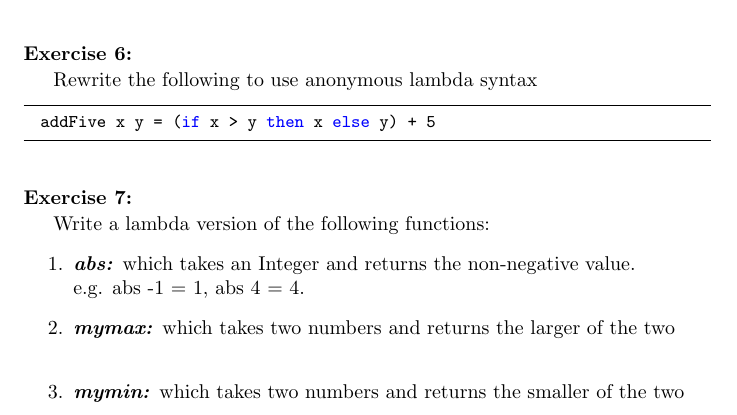
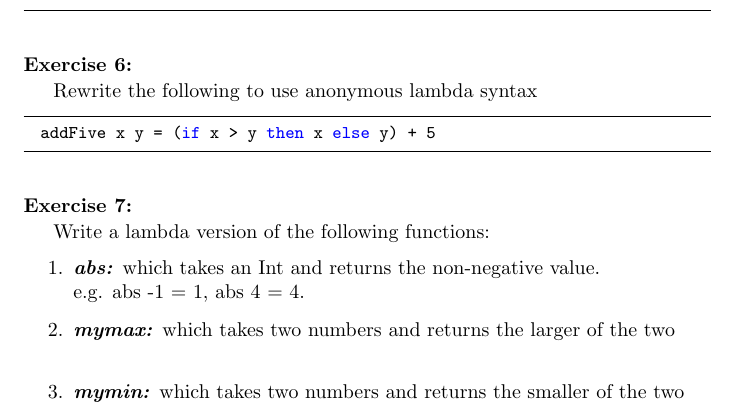
Before and after one commit to Fun-Prog-26/fun-prog-26, a LaTeX problem sheet (topic04-functions-and-lambda-calculus/unit-04b-exercises/later/tutorial-2/c-lambda-calculus-exercises.tex): part of page 3 of 3 before the commit and part of page 2 of 2 after it, cut so that both start at the same text. Compiled offline with pdfLaTeX.

Commit message:
more on lambda calculus

```diff
--- a/topic04-functions-and-lambda-calculus/unit-04b-exercises/later/tutorial-2/c-lambda-calculus-exercises.tex
+++ b/topic04-functions-and-lambda-calculus/unit-04b-exercises/later/tutorial-2/c-lambda-calculus-exercises.tex
@@ -201,7 +201,7 @@ addOneIfOdd n = case odd n of
 \begin{exercise}
 Write a lambda version of the following functions:
 \begin{enumerate}
-\item  \textbf{\textit{abs:}} which takes an Integer and returns the non-negative value. \\
+\item  \textbf{\textit{abs:}} which takes an Int and returns the non-negative value. \\
 e.g. abs -1 = 1, abs 4 = 4.
 \item \textbf{\textit{mymax:}} which takes two numbers and returns the larger of the two \\
 \item \textbf{\textit{mymin:}} which takes two numbers and returns the smaller of the two \\
```
Also changed, not shown: topic04-functions-and-lambda-calculus/unit-04a-lectures/wip/talk-2/b-lambda-calculus.pdf, topic04-functions-and-lambda-calculus/unit-04a-lectures/wip/talk-3/c-first-class.pdf, topic04-functions-and-lambda-calculus/unit-04a-lectures/wip/talk-3/d-closures.pdf (deleted), topic04-functions-and-lambda-calculus/unit-04b-exercises/later/tutorial-2/c-lambda-calculus-exercises.pdf, topic04-functions-and-lambda-calculus/unit-04b-exercises/later/tutorial-2/c-lambda-calculus-exercises.png (deleted), topic04-functions-and-lambda-calculus/unit-04b-exercises/later/tutorial-2/c-lambda-calculus-exercises.tex (6 more changed lines), 6 other files.
